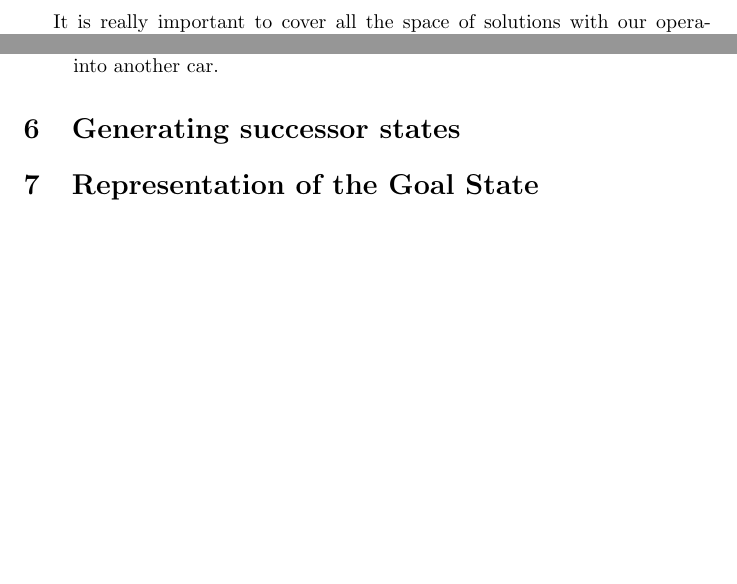
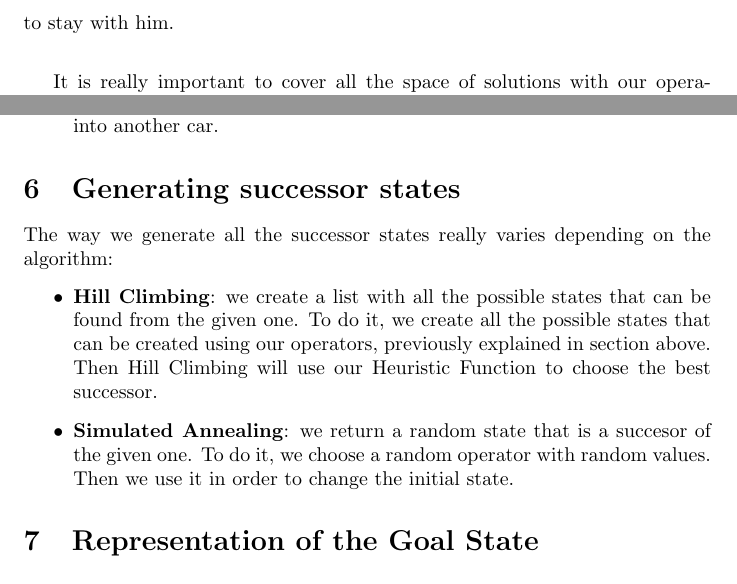
Before and after one commit to adriacabeza/LocalSearch_AI, a LaTeX document (Deliverable.tex): two parts of page 4 of 7, joined at a grey line, cut at the place of the change, the shorter picture padded with empty space. Compiled offline with pdfLaTeX.

Commit message:
operators explained

```diff
--- a/Deliverable.tex
+++ b/Deliverable.tex
@@ -68,6 +68,12 @@ Finally we decided to implement these 3 operators, which we think they would rea
 
 
 \section{Generating successor states}
+The way we generate all the successor states really varies depending on the algorithm:
+\begin{itemize}
+\item \textbf{Hill Climbing}: we create a list with all the possible states that can be found from the given one. To do it, we create all the possible states that can be created using our operators, previously explained in section above. Then Hill Climbing will use our Heuristic Function to choose the best successor.
+\item \textbf{Simulated Annealing}: we return a random state that is a succesor of the given one. To do it, we choose a random operator with random values. Then we use it in order to change the initial state.
+\end{itemize}
+
 \section{Representation of the Goal State}
 \section{Heuristics Function}
 Once the representation of the solution state has been defined, the generation of the initial solution state and the operators on which we are going to work, we proceed into analysing the heuristic function.
```
Also changed, not shown: Deliverable.pdf, 4 other files.
